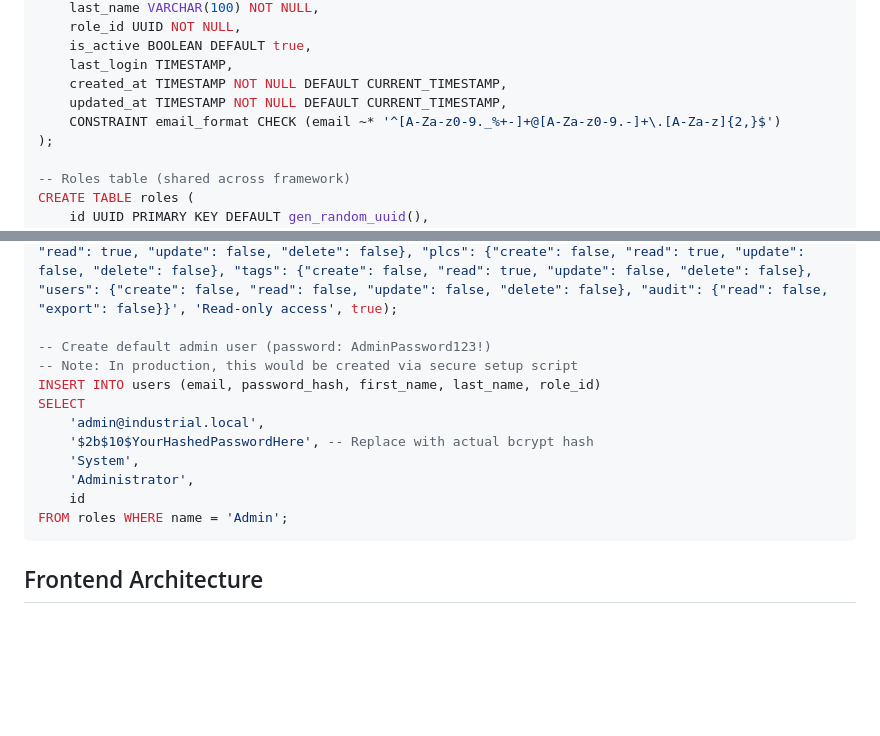
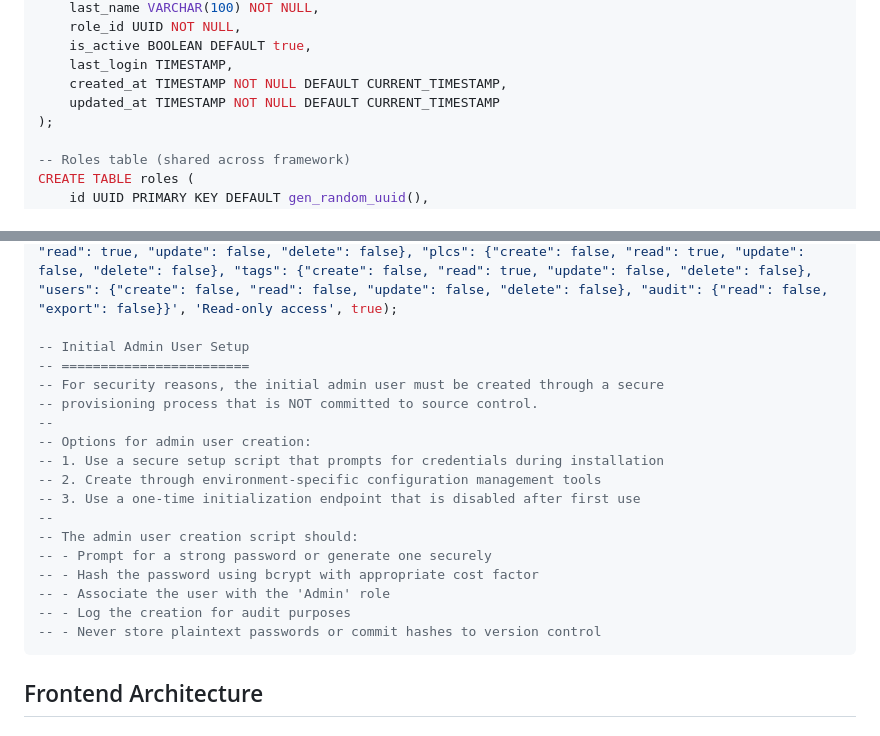
Before and after one commit to handrades/Luppa_PLC, a Markdown page: docs/architecture.md, 2 parts joined by grey strips. Drawn GitHub-style; blank space fills up the shorter version.

Commit message:
fix(security): remove email regex constraint and default admin user
Security improvements to the database schema:

1. Remove brittle email CHECK constraint from users table
   - The regex was too restrictive and rejected valid email addresses
   - Email validation is better handled in the application layer
   - Allows for more sophisticated validation and better error messages

2. Remove default admin user creation from SQL
   - Eliminated hardcoded password hash security risk
   - Replaced with documentation for secure provisioning
   - Admin creation should be handled out-of-band, not in source control

These changes improve security posture and prevent accidental deployment
of default credentials while providing clear guidance for secure setup.

🤖 Generated with [Claude Code](https://claude.ai/code)

Co-Authored-By: Claude <noreply@anthropic.com>

````diff
--- a/docs/architecture.md
+++ b/docs/architecture.md
@@ -1235,8 +1235,7 @@ CREATE TABLE users (
     is_active BOOLEAN DEFAULT true,
     last_login TIMESTAMP,
     created_at TIMESTAMP NOT NULL DEFAULT CURRENT_TIMESTAMP,
-    updated_at TIMESTAMP NOT NULL DEFAULT CURRENT_TIMESTAMP,
-    CONSTRAINT email_format CHECK (email ~* '^[A-Za-z0-9._%+-]+@[A-Za-z0-9.-]+\.[A-Za-z]{2,}$')
+    updated_at TIMESTAMP NOT NULL DEFAULT CURRENT_TIMESTAMP
 );
 
 -- Roles table (shared across framework)
@@ -1641,16 +1640,22 @@ INSERT INTO roles (name, permissions, description, is_system) VALUES
 ('Engineer', '{"sites": {"create": false, "read": true, "update": false, "delete": false}, "cells": {"create": false, "read": true, "update": false, "delete": false}, "equipment": {"create": true, "read": true, "update": true, "delete": false}, "plcs": {"create": true, "read": true, "update": true, "delete": false}, "tags": {"create": true, "read": true, "update": true, "delete": true}, "users": {"create": false, "read": false, "update": false, "delete": false}, "audit": {"read": true, "export": false}}', 'Equipment management access', true),
 ('Viewer', '{"sites": {"create": false, "read": true, "update": false, "delete": false}, "cells": {"create": false, "read": true, "update": false, "delete": false}, "equipment": {"create": false, "read": true, "update": false, "delete": false}, "plcs": {"create": false, "read": true, "update": false, "delete": false}, "tags": {"create": false, "read": true, "update": false, "delete": false}, "users": {"create": false, "read": false, "update": false, "delete": false}, "audit": {"read": false, "export": false}}', 'Read-only access', true);
 
--- Create default admin user (password: AdminPassword123!)
--- Note: In production, this would be created via secure setup script
-INSERT INTO users (email, password_hash, first_name, last_name, role_id)
-SELECT
-    'admin@industrial.local',
-    '$2b$10$YourHashedPasswordHere', -- Replace with actual bcrypt hash
-    'System',
-    'Administrator',
-    id
-FROM roles WHERE name = 'Admin';
+-- Initial Admin User Setup
+-- ========================
+-- For security reasons, the initial admin user must be created through a secure
+-- provisioning process that is NOT committed to source control.
+--
+-- Options for admin user creation:
+-- 1. Use a secure setup script that prompts for credentials during installation
+-- 2. Create through environment-specific configuration management tools
+-- 3. Use a one-time initialization endpoint that is disabled after first use
+--
+-- The admin user creation script should:
+-- - Prompt for a strong password or generate one securely
+-- - Hash the password using bcrypt with appropriate cost factor
+-- - Associate the user with the 'Admin' role
+-- - Log the creation for audit purposes
+-- - Never store plaintext passwords or commit hashes to version control
 ```
 
 ## Frontend Architecture
````
